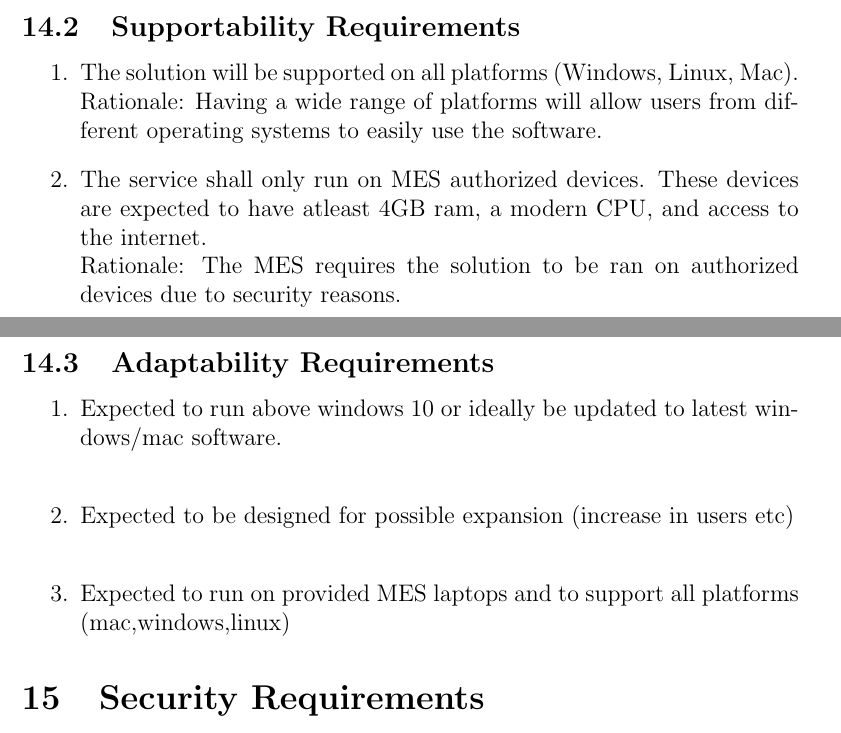
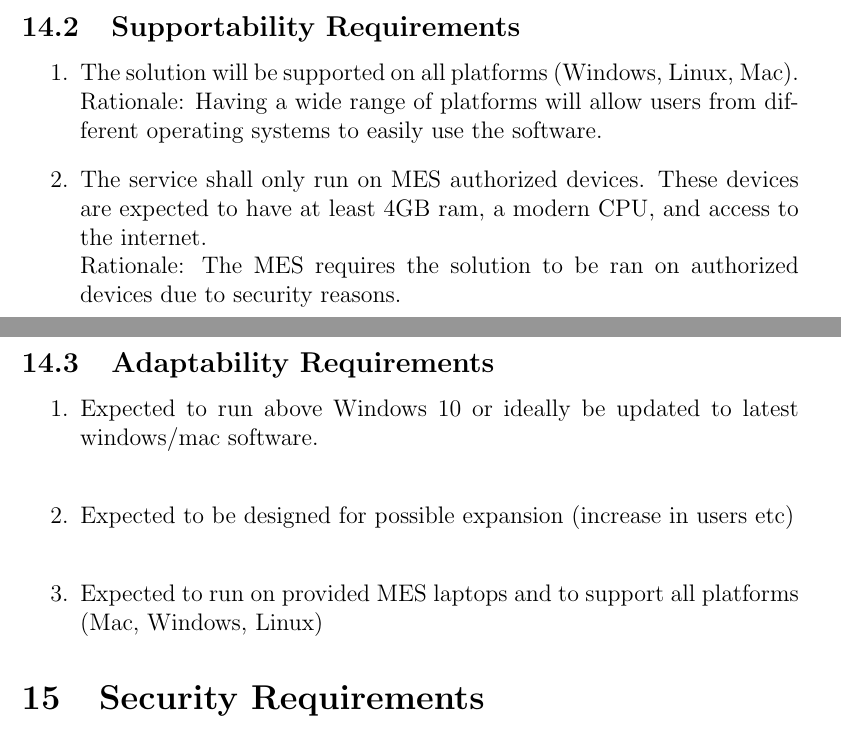
Before and after one commit to Housam2020/MES-ERP, a LaTeX document (docs/SRS-Volere/SRS.tex): two parts of pages 29 and 30 of 45, joined at a grey line, cut so that both start at the same text. Compiled offline with pdfLaTeX.

Commit message:
typo corrections

```diff
--- a/docs/SRS-Volere/SRS.tex
+++ b/docs/SRS-Volere/SRS.tex
@@ -612,15 +612,15 @@ The longevity of the platform is crucial for ensuring a return on investment and
 
   \item The solution will be supported on all platforms (Windows, Linux, Mac). \\
   Rationale: Having a wide range of platforms will allow users from different operating systems to easily use the software.
-  \item The service shall only run on MES authorized devices. These devices are expected to have atleast 4GB ram, a modern CPU, and access to the internet. \\
+  \item The service shall only run on MES authorized devices. These devices are expected to have at least 4GB ram, a modern CPU, and access to the internet. \\
   Rationale: The MES requires the solution to be ran on authorized devices due to security reasons.
 \end{enumerate}
 \subsection{Adaptability Requirements}
 \begin{enumerate}
 
-  \item Expected to run above windows 10 or ideally be updated to latest windows/mac software. \\
+  \item Expected to run above Windows 10 or ideally be updated to latest windows/mac software. \\
   \item Expected to be designed for possible expansion (increase in users etc) \\
-  \item Expected to run on provided MES laptops and to support all platforms (mac,windows,linux)
+  \item Expected to run on provided MES laptops and to support all platforms (Mac, Windows, Linux)
 \end{enumerate}
 
 
```
